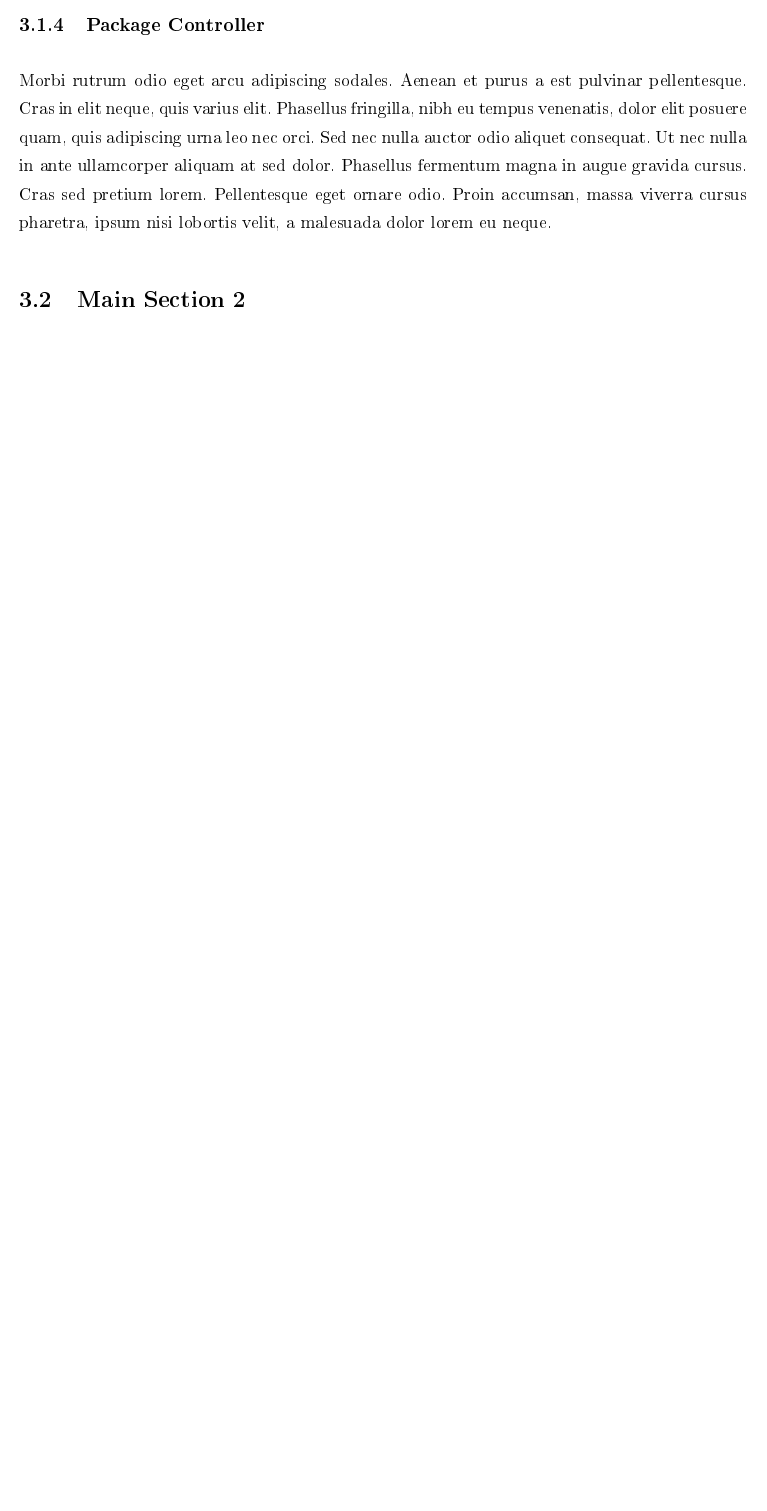
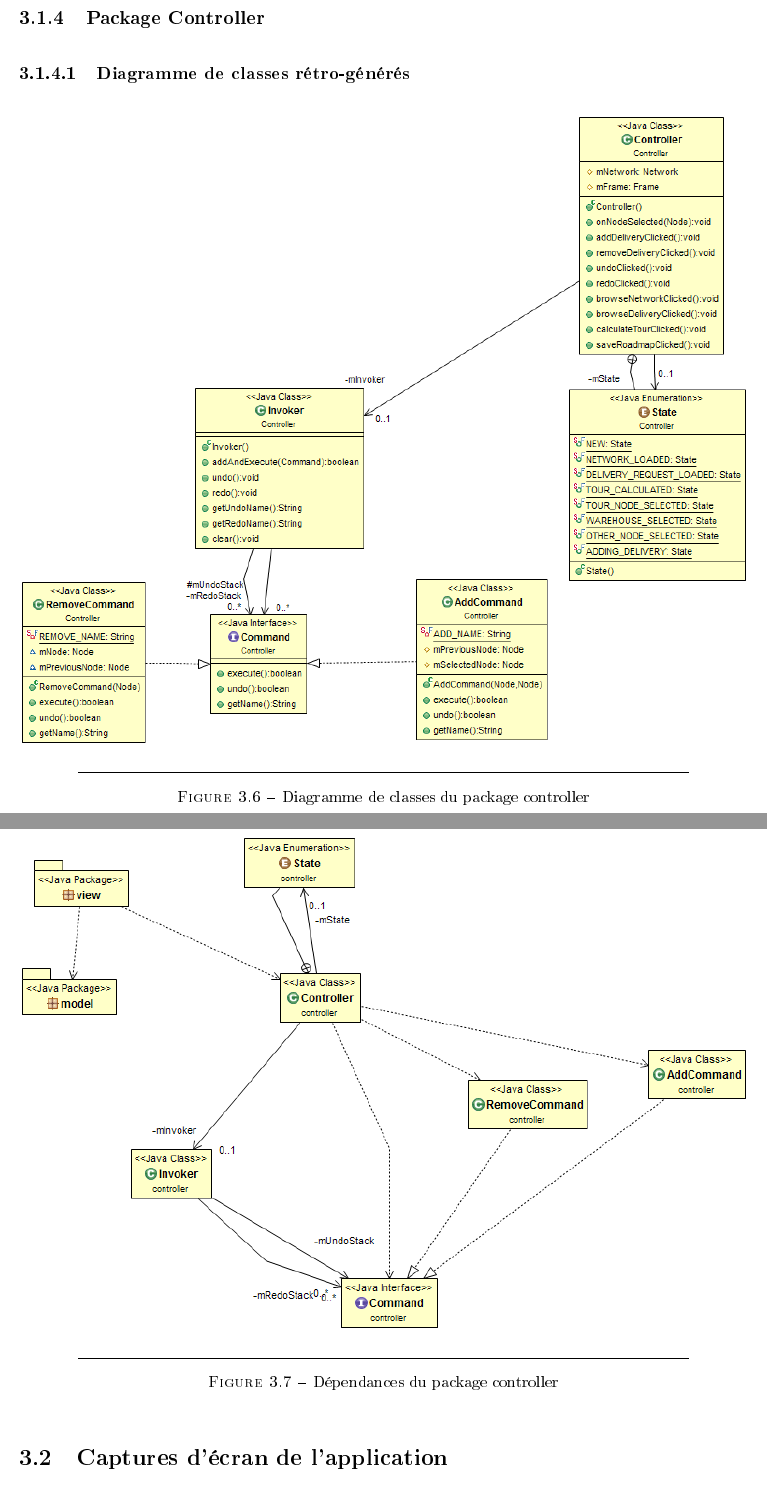
Before and after one commit to Salma-El-Alaoui/Traveling-Salesman, a LaTeX thesis (report/main.tex, which reads report/Chapters/Implementation.tex): part of page 38 of 43 before the commit and two parts of pages 43 and 44 of 49 after it, the two joined at a grey line, cut so that both start at the same text, the shorter picture padded with empty space. The pictures show the PDF file report/main.pdf that the author committed with the source.

Commit message:
added retro generated class diagrams

```diff
--- a/report/Chapters/Implementation.tex
+++ b/report/Chapters/Implementation.tex
@@ -13,28 +13,69 @@
 \section{Diagrammes de packages et de classes rétro-générés}
 
 \subsection{Architecture générale}
+\begin{figure}[H]
+	\centering
+		\includegraphics{Figures/retro_archi}
+		\rule{35em}{0.5pt}
+	\caption[Vue générale de l'application]{Vue générale de l'application}
+\end{figure}
+
+\subsection{Package model}
+\subsubsection{Diagramme de classes rétro-générés}
+\begin{figure}[H]
+	\centering
+		\includegraphics[width=\textwidth,height=\textheight,keepaspectratio]{Figures/retro_model}
+		\rule{35em}{0.5pt}
+	\caption[Diagramme de classes du package model]{Diagramme de classes du package model}
+\end{figure}
+\subsubsection{Dépendances}
+\begin{figure}[H]
+	\centering
+		\includegraphics[width=\textwidth,height=\textheight,keepaspectratio]{Figures/retro_model_dep}
+		\rule{35em}{0.5pt}
+	\caption[Dépendances du package model]{Dépendances du package model}
+\end{figure}
+
+\subsection{Package view}
+\subsubsection{Diagramme de classes rétro-générés}
+\begin{figure}[H]
+	\centering
+		\includegraphics[width=\textwidth,height=\textheight,keepaspectratio]{Figures/retro_view}
+		\rule{35em}{0.5pt}
+	\caption[Diagramme de classes du package view]{Diagramme de classes du package view}
+\end{figure}
+\subsubsection{Dépendances}
+
+\begin{figure}[H]
+	\centering
+		\includegraphics[width=\textwidth,height=\textheight,keepaspectratio]{Figures/retro_view_dep}
+		\rule{35em}{0.5pt}
+	\caption[Dépendances du package view]{Dépendances du package view}
+\end{figure}
 
 
-\subsection{Package Model}
+\subsection{Package Controller}
+\subsubsection{Diagramme de classes rétro-générés}
 \begin{figure}[H]
 	\centering
-		\includegraphics[width=\textwidth,height=\textheight,keepaspectratio]{Figures/retro_package}
+		\includegraphics[width=\textwidth,height=\textheight,keepaspectratio]{Figures/retro_controller}
 		\rule{35em}{0.5pt}
-	\caption[View]{Package View}
+	\caption[Diagramme de classes du package controller]{Diagramme de classes du package controller}
 \end{figure}
-\clearpage
+\subsubsection{Dépendances}
 
-\subsection{Package View}
-Morbi rutrum odio eget arcu adipiscing sodales. Aenean et purus a est pulvinar pellentesque. Cras in elit neque, quis varius elit. Phasellus fringilla, nibh eu tempus venenatis, dolor elit posuere quam, quis adipiscing urna leo nec orci. Sed nec nulla auctor odio aliquet consequat. Ut nec nulla in ante ullamcorper aliquam at sed dolor. Phasellus fermentum magna in augue gravida cursus. Cras sed pretium lorem. Pellentesque eget ornare odio. Proin accumsan, massa viverra cursus pharetra, ipsum nisi lobortis velit, a malesuada dolor lorem eu neque.
-
-\subsection{Package Controller}
-Morbi rutrum odio eget arcu adipiscing sodales. Aenean et purus a est pulvinar pellentesque. Cras in elit neque, quis varius elit. Phasellus fringilla, nibh eu tempus venenatis, dolor elit posuere quam, quis adipiscing urna leo nec orci. Sed nec nulla auctor odio aliquet consequat. Ut nec nulla in ante ullamcorper aliquam at sed dolor. Phasellus fermentum magna in augue gravida cursus. Cras sed pretium lorem. Pellentesque eget ornare odio. Proin accumsan, massa viverra cursus pharetra, ipsum nisi lobortis velit, a malesuada dolor lorem eu neque.
+\begin{figure}[H]
+	\centering
+		\includegraphics[width=\textwidth,height=\textheight,keepaspectratio]{Figures/retro_controller_dep}
+		\rule{35em}{0.5pt}
+	\caption[Dépendances du package controller]{Dépendances du package controller}
+\end{figure}
 
 
 %----------------------------------------------------------------------------------------
 %	SECTION 2
 %----------------------------------------------------------------------------------------
 
-\section{Main Section 2}
+\section{Captures d'écran de l'application}
 
 Sed ullamcorper quam eu nisl interdum at interdum enim egestas. Aliquam placerat justo sed lectus lobortis ut porta nisl porttitor. Vestibulum mi dolor, lacinia molestie gravida at, tempus vitae ligula. Donec eget quam sapien, in viverra eros. Donec pellentesque justo a massa fringilla non vestibulum metus vestibulum. Vestibulum in orci quis felis tempor lacinia. Vivamus ornare ultrices facilisis. Ut hendrerit volutpat vulputate. Morbi condimentum venenatis augue, id porta ipsum vulputate in. Curabitur luctus tempus justo. Vestibulum risus lectus, adipiscing nec condimentum quis, condimentum nec nisl. Aliquam dictum sagittis velit sed iaculis. Morbi tristique augue sit amet nulla pulvinar id facilisis ligula mollis. Nam elit libero, tincidunt ut aliquam at, molestie in quam. Aenean rhoncus vehicula hendrerit.
```
Also changed, not shown: report/Chapters/Bilan.tex (+0 -5 lines), report/Figures/optimod.png (added), report/Figures/retro_archi.png (added), report/Figures/retro_controller.png (added), report/Figures/retro_controller_dep.png (added), report/Figures/retro_model.png (added), report/Figures/retro_model_dep.png (added), report/Figures/retro_package.png (deleted), report/Figures/retro_view.png (added), report/Figures/retro_view_dep.png (added), report/main.pdf.
